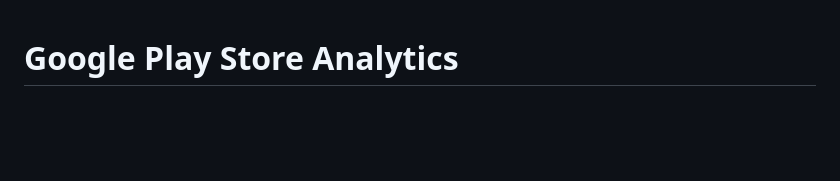
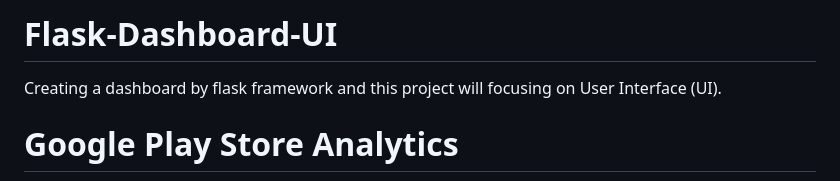
Before and after one commit to ELITSZORD/Flask-Dashboard-UI, a Markdown page: README.md, the part around one of its changes. Rendered like a GitHub page; blank space fills up the shorter version.

```diff
--- a/README.md
+++ b/README.md
@@ -1 +1,4 @@
+# Flask-Dashboard-UI
+Creating a dashboard by flask framework and this project will focusing on User Interface (UI).
+
 # Google Play Store Analytics
```
Also changed, not shown: other parts of README.md (+1 -1 lines).
